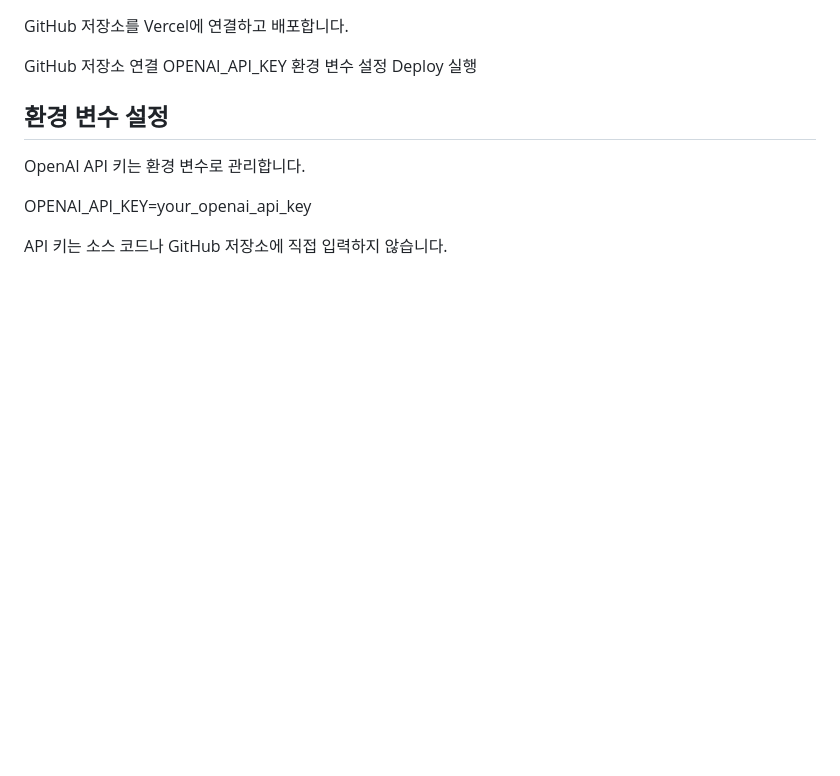
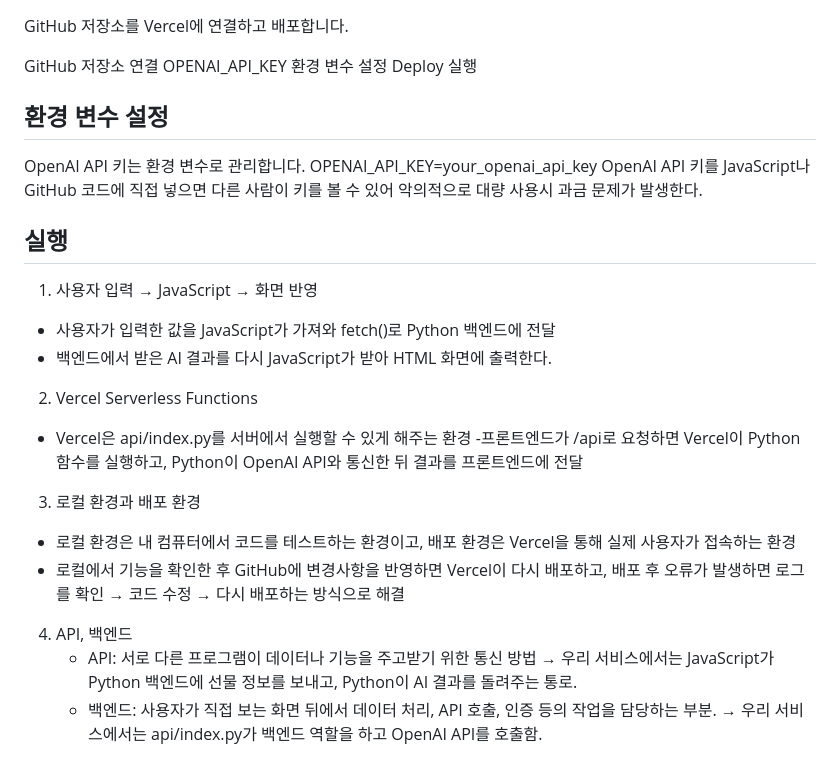
Before and after one commit to vlfgl/gift-pick, a Markdown page: README.md, the part around the change. Drawn GitHub-style; blank space fills up the shorter version.

```diff
--- a/README.md
+++ b/README.md
@@ -107,7 +107,29 @@ Deploy 실행
 ## 환경 변수 설정
 
 OpenAI API 키는 환경 변수로 관리합니다.
+OPENAI_API_KEY=your_openai_api_key
+OpenAI API 키를 JavaScript나 GitHub 코드에 직접 넣으면 다른 사람이 키를 볼 수 있어 악의적으로 대량 사용시 과금 문제가 발생한다.
 
-OPENAI_API_KEY=your_openai_api_key
 
-API 키는 소스 코드나 GitHub 저장소에 직접 입력하지 않습니다.
+## 실행
+1. 사용자 입력 → JavaScript → 화면 반영
+
+  - 사용자가 입력한 값을 JavaScript가 가져와 fetch()로 Python 백엔드에 전달
+  - 백엔드에서 받은 AI 결과를 다시 JavaScript가 받아 HTML 화면에 출력한다.
+
+2. Vercel Serverless Functions
+
+  - Vercel은 api/index.py를 서버에서 실행할 수 있게 해주는 환경
+  -프론트엔드가 /api로 요청하면 Vercel이 Python 함수를 실행하고, Python이 OpenAI API와 통신한 뒤 결과를 프론트엔드에 전달
+
+3. 로컬 환경과 배포 환경
+
+  - 로컬 환경은 내 컴퓨터에서 코드를 테스트하는 환경이고, 배포 환경은 Vercel을 통해 실제 사용자가 접속하는 환경
+  - 로컬에서 기능을 확인한 후 GitHub에 변경사항을 반영하면 Vercel이 다시 배포하고, 배포 후 오류가 발생하면 로그를 확인 → 코드 수정 → 다시 배포하는 방식으로 해결
+
+
+4. API, 백엔드
+   - API: 서로 다른 프로그램이 데이터나 기능을 주고받기 위한 통신 방법
+      → 우리 서비스에서는 JavaScript가 Python 백엔드에 선물 정보를 보내고, Python이 AI 결과를 돌려주는 통로.
+   - 백엔드: 사용자가 직접 보는 화면 뒤에서 데이터 처리, API 호출, 인증 등의 작업을 담당하는 부분.
+    → 우리 서비스에서는 api/index.py가 백엔드 역할을 하고 OpenAI API를 호출함.
```
